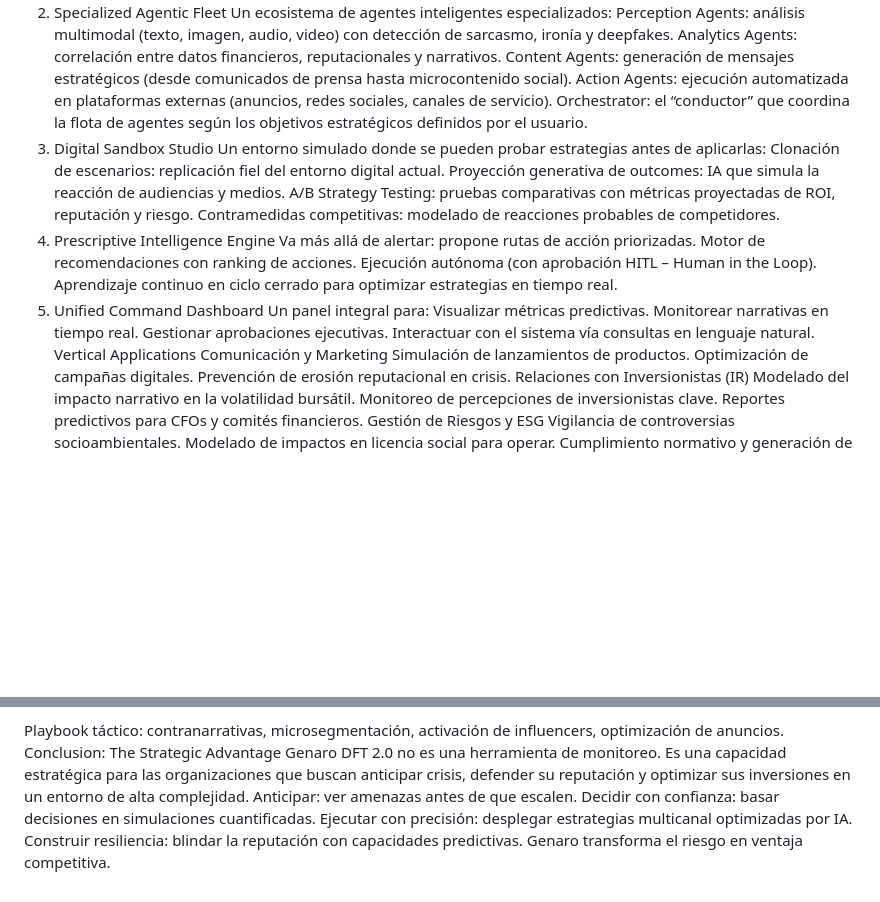
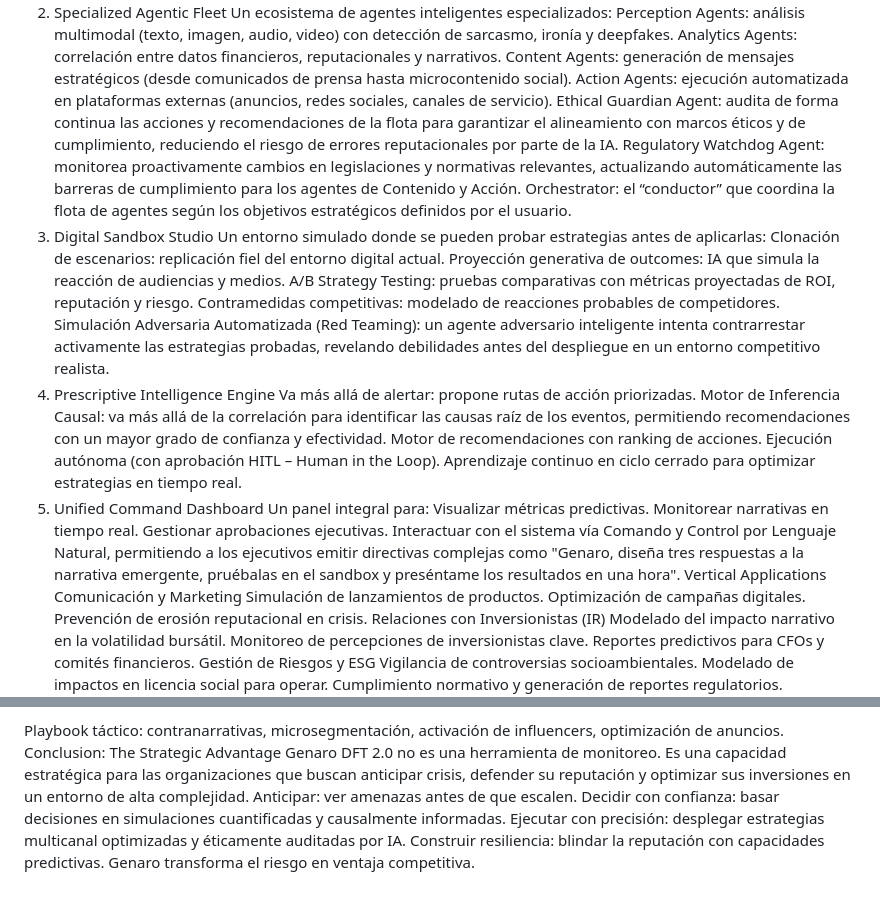
Before and after one commit to MexbaliaMX/Genaro, a Markdown page: Genaro.md, 2 parts joined by grey strips. GitHub-like rendering; blank space fills up the shorter version.

```diff
--- a/Genaro.md
+++ b/Genaro.md
@@ -15,6 +15,8 @@ Perception Agents: análisis multimodal (texto, imagen, audio, video) con detecc
 Analytics Agents: correlación entre datos financieros, reputacionales y narrativos.
 Content Agents: generación de mensajes estratégicos (desde comunicados de prensa hasta microcontenido social).
 Action Agents: ejecución automatizada en plataformas externas (anuncios, redes sociales, canales de servicio).
+Ethical Guardian Agent: audita de forma continua las acciones y recomendaciones de la flota para garantizar el alineamiento con marcos éticos y de cumplimiento, reduciendo el riesgo de errores reputacionales por parte de la IA.
+Regulatory Watchdog Agent: monitorea proactivamente cambios en legislaciones y normativas relevantes, actualizando automáticamente las barreras de cumplimiento para los agentes de Contenido y Acción.
 Orchestrator: el “conductor” que coordina la flota de agentes según los objetivos estratégicos definidos por el usuario.
 3. Digital Sandbox Studio
 Un entorno simulado donde se pueden probar estrategias antes de aplicarlas:
@@ -22,8 +24,10 @@ Clonación de escenarios: replicación fiel del entorno digital actual.
 Proyección generativa de outcomes: IA que simula la reacción de audiencias y medios.
 A/B Strategy Testing: pruebas comparativas con métricas proyectadas de ROI, reputación y riesgo.
 Contramedidas competitivas: modelado de reacciones probables de competidores.
+Simulación Adversaria Automatizada (Red Teaming): un agente adversario inteligente intenta contrarrestar activamente las estrategias probadas, revelando debilidades antes del despliegue en un entorno competitivo realista.
 4. Prescriptive Intelligence Engine
 Va más allá de alertar: propone rutas de acción priorizadas.
+Motor de Inferencia Causal: va más allá de la correlación para identificar las causas raíz de los eventos, permitiendo recomendaciones con un mayor grado de confianza y efectividad.
 Motor de recomendaciones con ranking de acciones.
 Ejecución autónoma (con aprobación HITL – Human in the Loop).
 Aprendizaje continuo en ciclo cerrado para optimizar estrategias en tiempo real.
@@ -32,7 +36,7 @@ Un panel integral para:
 Visualizar métricas predictivas.
 Monitorear narrativas en tiempo real.
 Gestionar aprobaciones ejecutivas.
-Interactuar con el sistema vía consultas en lenguaje natural.
+Interactuar con el sistema vía Comando y Control por Lenguaje Natural, permitiendo a los ejecutivos emitir directivas complejas como "Genaro, diseña tres respuestas a la narrativa emergente, pruébalas en el sandbox y preséntame los resultados en una hora".
 Vertical Applications
 Comunicación y Marketing
 Simulación de lanzamientos de productos.
@@ -72,7 +76,7 @@ Playbook táctico: contranarrativas, microsegmentación, activación de influenc
 Conclusion: The Strategic Advantage
 Genaro DFT 2.0 no es una herramienta de monitoreo. Es una capacidad estratégica para las organizaciones que buscan anticipar crisis, defender su reputación y optimizar sus inversiones en un entorno de alta complejidad.
 Anticipar: ver amenazas antes de que escalen.
-Decidir con confianza: basar decisiones en simulaciones cuantificadas.
-Ejecutar con precisión: desplegar estrategias multicanal optimizadas por IA.
+Decidir con confianza: basar decisiones en simulaciones cuantificadas y causalmente informadas.
+Ejecutar con precisión: desplegar estrategias multicanal optimizadas y éticamente auditadas por IA.
 Construir resiliencia: blindar la reputación con capacidades predictivas.
 Genaro transforma el riesgo en ventaja competitiva.
```
Also changed, not shown: GEMINI.md (added, +115 -0 lines), Genaro_en.md (added, +82 -0 lines).
